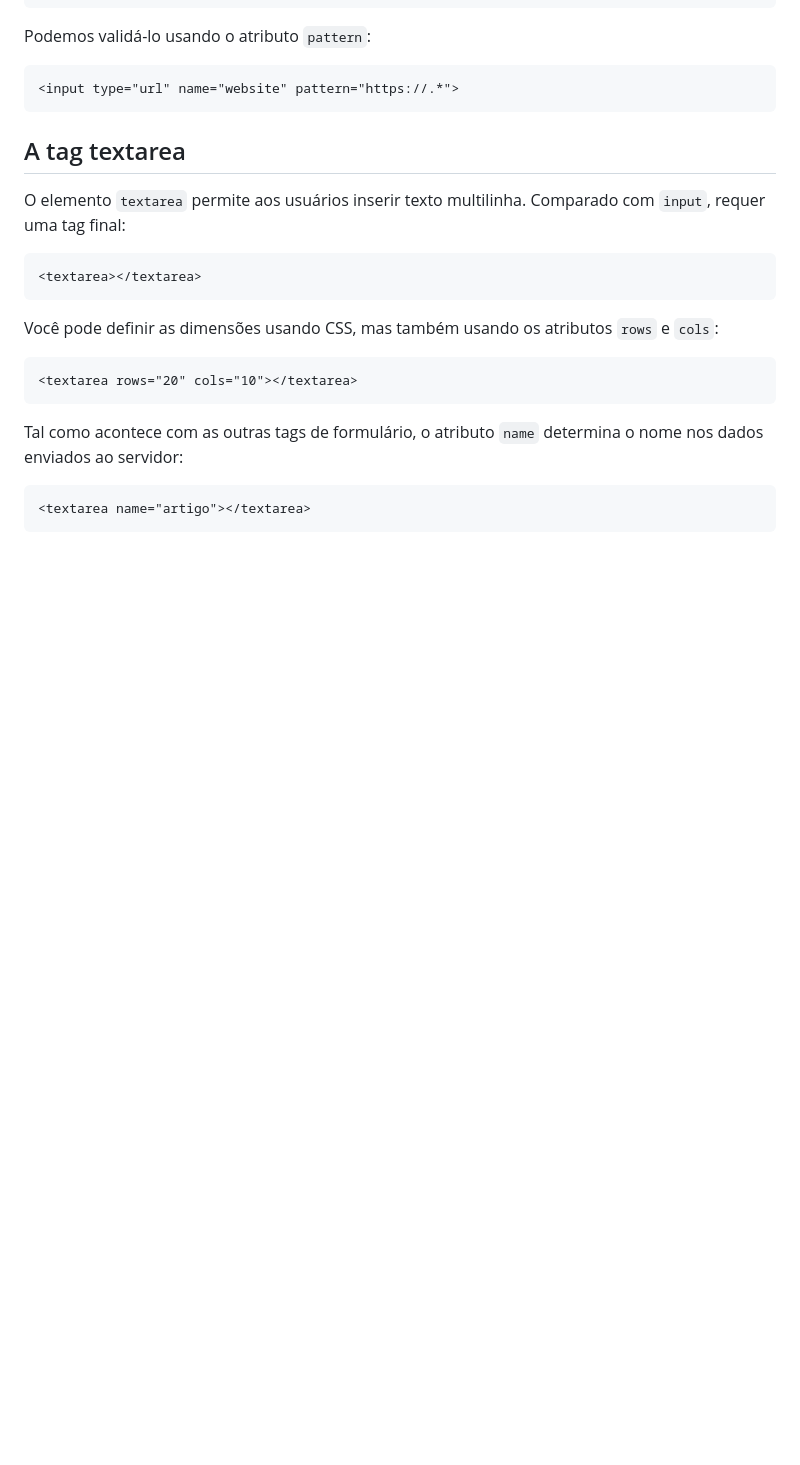
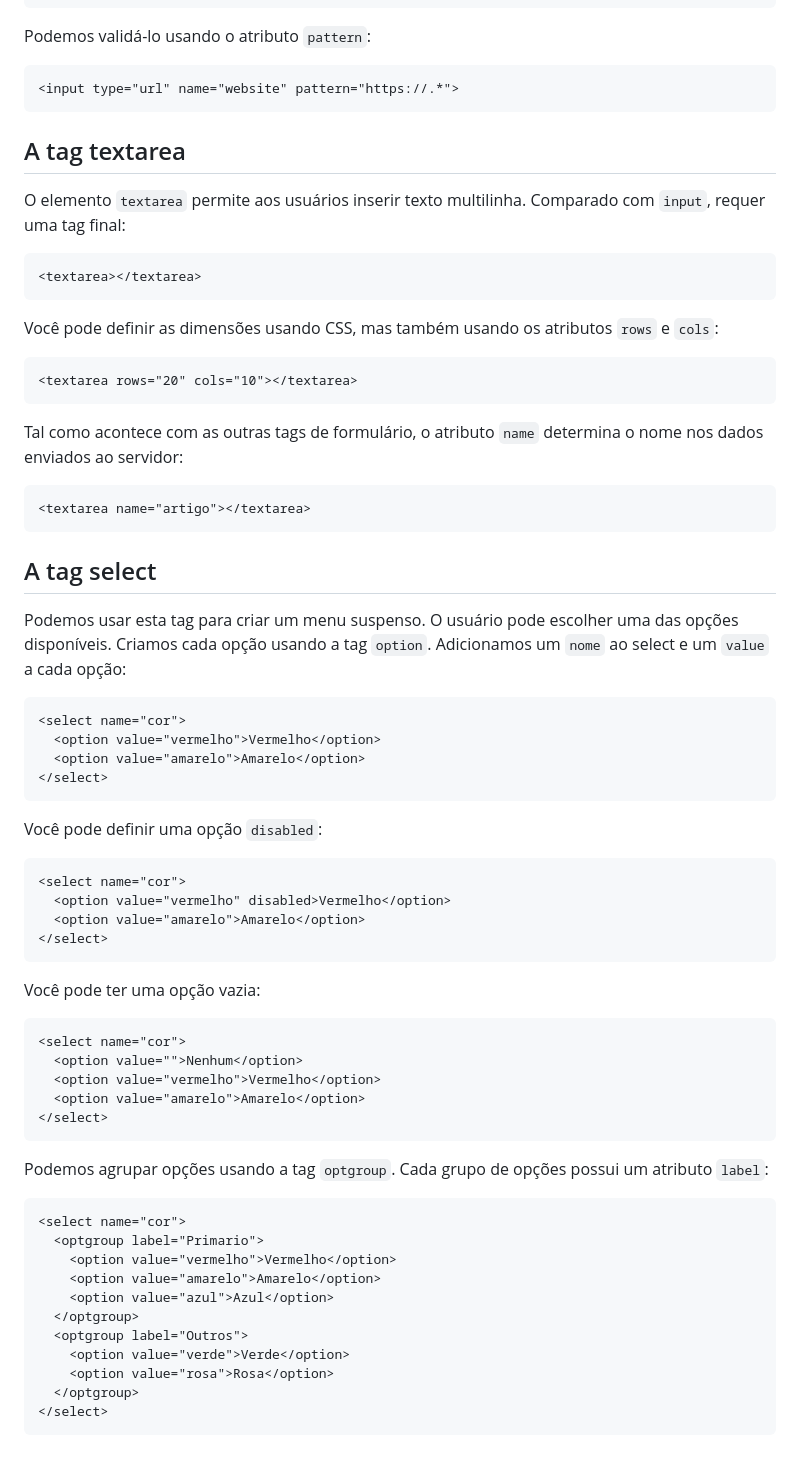
Before and after one commit to sergiogomes/html-ebook, a Markdown page: src/portuguese/18-outros-campos-de-formulário.md, the part around the change. Drawn GitHub-style; blank space fills up the shorter version.

Commit message:
feat: :sparkles: tags select

````diff
--- a/src/portuguese/18-outros-campos-de-formulário.md
+++ b/src/portuguese/18-outros-campos-de-formulário.md
@@ -185,3 +185,51 @@ Tal como acontece com as outras tags de formulário, o atributo `name` determina
 ```html
 <textarea name="artigo"></textarea>
 ```
+
+## A tag select
+
+Podemos usar esta tag para criar um menu suspenso.
+O usuário pode escolher uma das opções disponíveis.
+Criamos cada opção usando a tag `option`. Adicionamos um `nome` ao select e um `value` a cada opção:
+
+```html
+<select name="cor">
+  <option value="vermelho">Vermelho</option>
+  <option value="amarelo">Amarelo</option>
+</select>
+```
+
+Você pode definir uma opção `disabled`:
+
+```html
+<select name="cor">
+  <option value="vermelho" disabled>Vermelho</option>
+  <option value="amarelo">Amarelo</option>
+</select>
+```
+
+Você pode ter uma opção vazia:
+
+```html
+<select name="cor">
+  <option value="">Nenhum</option>
+  <option value="vermelho">Vermelho</option>
+  <option value="amarelo">Amarelo</option>
+</select>
+```
+
+Podemos agrupar opções usando a tag `optgroup`. Cada grupo de opções possui um atributo `label`:
+
+```html
+<select name="cor">
+  <optgroup label="Primario">
+    <option value="vermelho">Vermelho</option>
+    <option value="amarelo">Amarelo</option>
+    <option value="azul">Azul</option>
+  </optgroup>
+  <optgroup label="Outros">
+    <option value="verde">Verde</option>
+    <option value="rosa">Rosa</option>
+  </optgroup>
+</select>
+```
````
